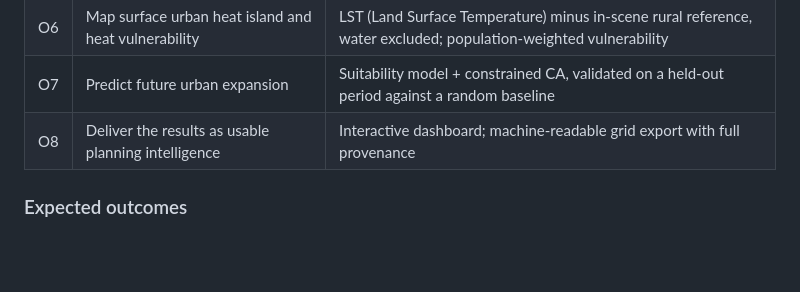
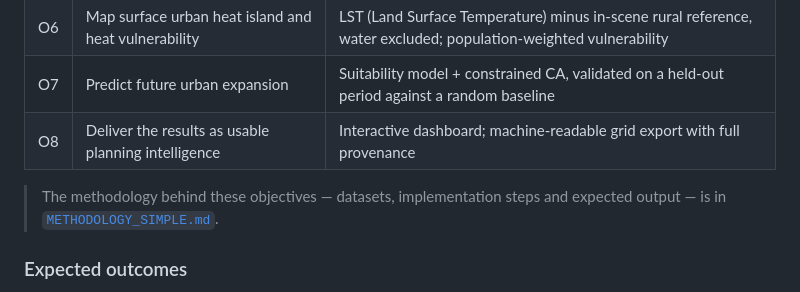
Before and after one commit to Preygle/satellite-ecomony-predection, a Markdown page: docs/REVIEW1_REPORT.md, the part around the change. GitHub-like rendering; blank space fills up the shorter version.

```diff
--- a/docs/REVIEW1_REPORT.md
+++ b/docs/REVIEW1_REPORT.md
@@ -138,6 +138,10 @@ file.
 | O6 | Map surface urban heat island and heat vulnerability | LST (Land Surface Temperature) minus in-scene rural reference, water excluded; population-weighted vulnerability |
 | O7 | Predict future urban expansion | Suitability model + constrained CA, validated on a held-out period against a random baseline |
 | O8 | Deliver the results as usable planning intelligence | Interactive dashboard; machine-readable grid export with full provenance |
+
+> The methodology behind these objectives — datasets, implementation steps
+> and expected output — is in
+> [`METHODOLOGY_SIMPLE.md`](METHODOLOGY_SIMPLE.md).
 
 ### Expected outcomes
 
```
Also changed, not shown: README.md (+11 -0 lines), docs/METHODOLOGY_SIMPLE.md (added, +268 -0 lines).
